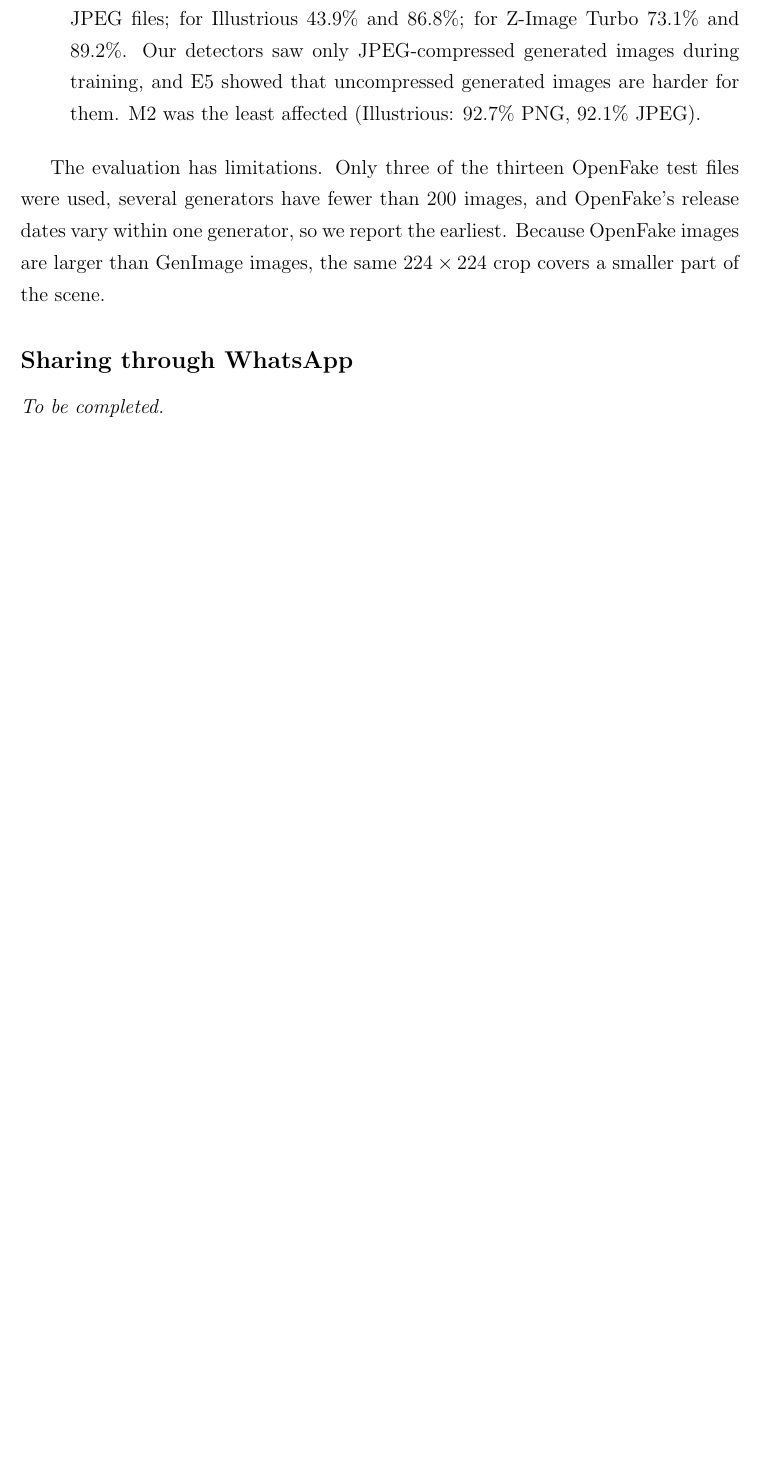
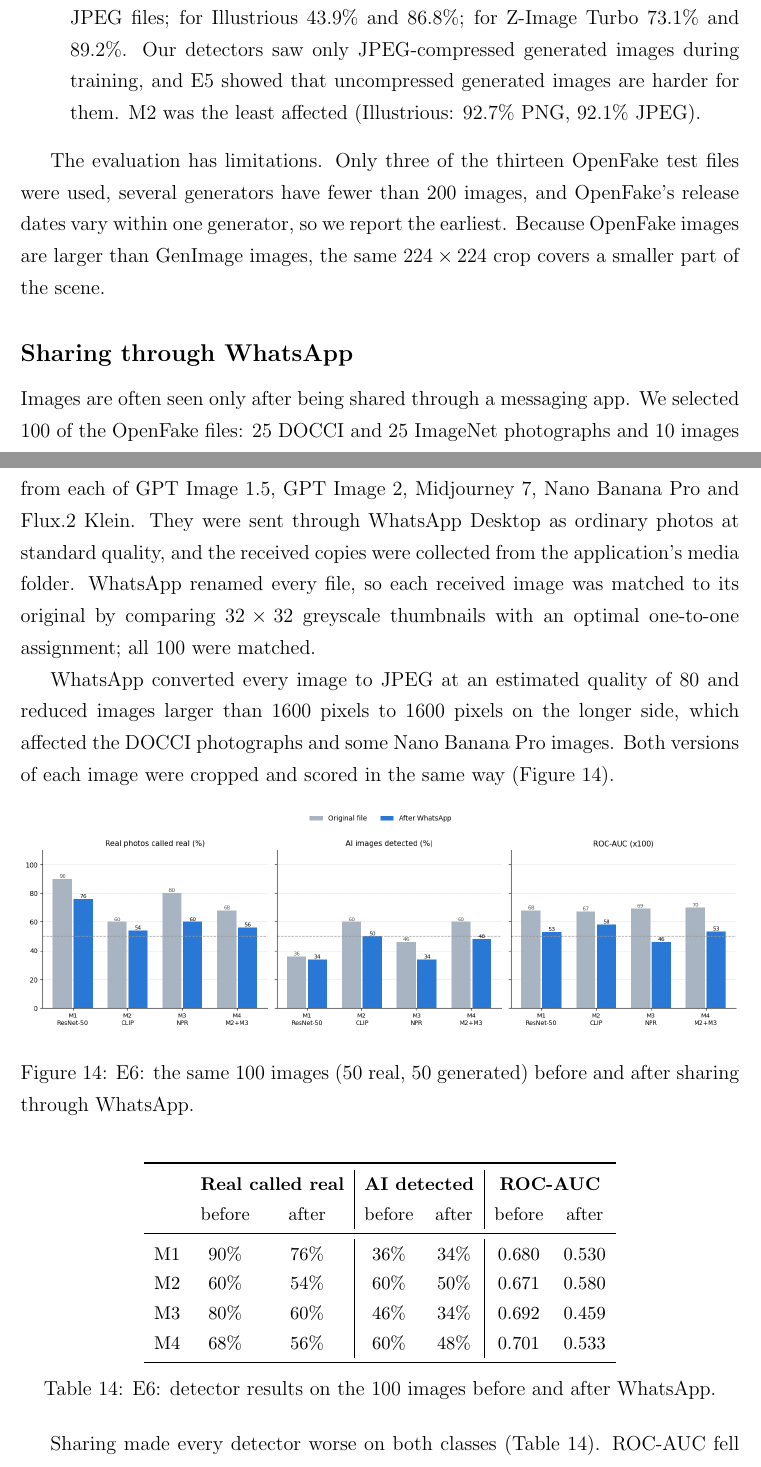
Before and after one commit to Tanish-237/ai-image-forensics, a LaTeX thesis (report/thesis.tex): part of page 36 of 42 before the commit and two parts of pages 36 and 37 of 43 after it, the two joined at a grey line, cut so that both start at the same text, the shorter picture padded with empty space. Compiled offline with pdfLaTeX.

Commit message:
Add WhatsApp sharing results (E6)

```diff
--- a/report/thesis.tex
+++ b/report/thesis.tex
@@ -1021,5 +1021,46 @@ earliest. Because OpenFake images are larger than GenImage images, the
 same $224\times224$ crop covers a smaller part of the scene.
 
 \subsection*{Sharing through WhatsApp}
-% TODO: before/after WhatsApp on 100 images (50 real, 50 generated).
-\textit{To be completed.}
+Images are often seen only after being shared through a messaging app.
+We selected 100 of the OpenFake files: 25 DOCCI and 25 ImageNet
+photographs and 10 images from each of GPT Image 1.5, GPT Image 2,
+Midjourney 7, Nano Banana Pro and Flux.2 Klein. They were sent through
+WhatsApp Desktop as ordinary photos at standard quality, and the
+received copies were collected from the application's media folder.
+WhatsApp renamed every file, so each received image was matched to its
+original by comparing $32\times32$ greyscale thumbnails with an optimal
+one-to-one assignment; all 100 were matched.
+
+WhatsApp converted every image to JPEG at an estimated quality of 80 and
+reduced images larger than 1600 pixels to 1600 pixels on the longer
+side, which affected the DOCCI photographs and some Nano Banana Pro
+images. Both versions of each image were cropped and scored in the same
+way (Figure~\ref{fig:e6-whatsapp}).
+
+\begin{figure}[h]
+\centering
+\includegraphics[width=\textwidth]{figures/e6_whatsapp.png}
+\caption{E6: the same 100 images (50 real, 50 generated) before and after sharing through WhatsApp.}
+\label{fig:e6-whatsapp}
+\end{figure}
+
+\begin{table}[h]
+\centering
+\small
+\begin{tabular}{lcc|cc|cc}
+\toprule
+ & \multicolumn{2}{c|}{\textbf{Real called real}} & \multicolumn{2}{c|}{\textbf{AI detected}} & \multicolumn{2}{c}{\textbf{ROC-AUC}}\\
+ & before & after & before & after & before & after\\
+\midrule
+M1 & 90\% & 76\% & 36\% & 34\% & 0.680 & 0.530\\
+M2 & 60\% & 54\% & 60\% & 50\% & 0.671 & 0.580\\
+M3 & 80\% & 60\% & 46\% & 34\% & 0.692 & 0.459\\
+M4 & 68\% & 56\% & 60\% & 48\% & 0.701 & 0.533\\
+\bottomrule
+\end{tabular}
+\caption{E6: detector results on the 100 images before and after WhatsApp.}
+\label{tab:e6-whatsapp}
+\end{table}
+
+Sharing made every detector worse on both classes
+(Table~\ref{tab:e6-whatsapp}). ROC-AUC fell from 0.67--0.70 to
```
Also changed, not shown: README.md, report/figures/e6_whatsapp.png (added), report/thesis.tex (8 more changed lines), 1 other file.
